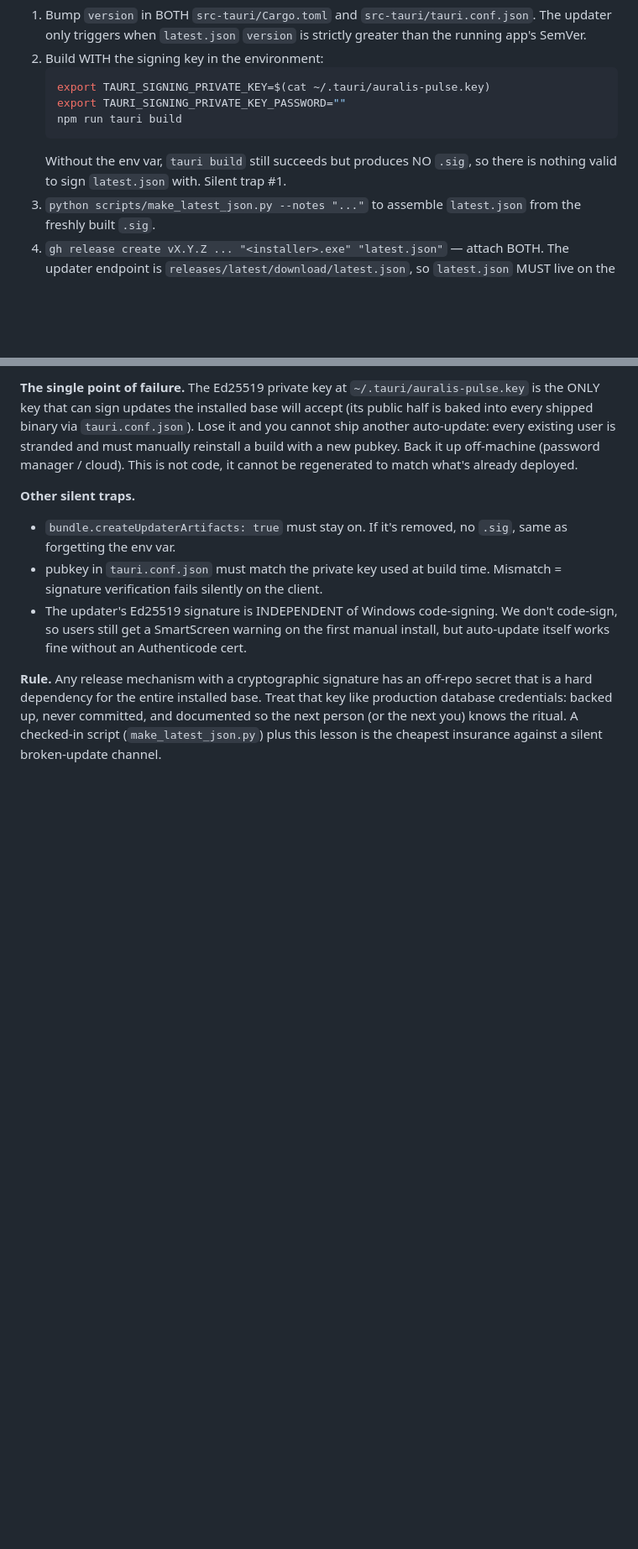
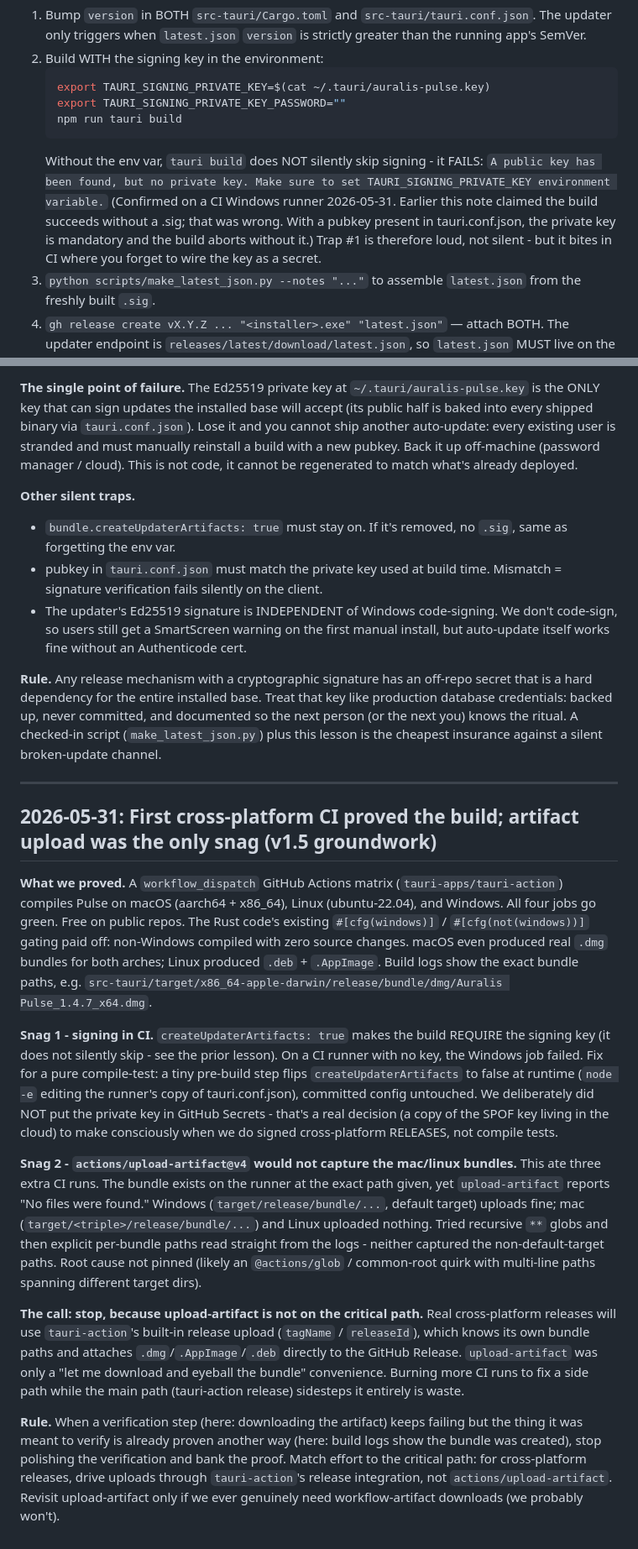
Before and after one commit to antonpme/auralis-pulse, a Markdown page: docs/LESSONS.md, 2 parts joined by grey strips. Shown at 84% size. Drawn GitHub-style; blank space fills up the shorter version.

Commit message:
docs: capture first cross-platform CI lesson (build proven, upload snag)
The workflow_dispatch matrix compiles Pulse on mac/linux/windows (all
green, free on public repo); mac .dmg + linux .deb/.AppImage really build.
Two snags documented: createUpdaterArtifacts requires the signing key in
CI (we keep it out of cloud for now), and actions/upload-artifact won't
capture non-default-target (mac) bundle paths. Decision: stop polishing
upload-artifact - real releases will use tauri-action's release upload,
which sidesteps it. Bank the proof, match effort to the critical path.

Co-Authored-By: Claude Opus 4.7 (1M context) <noreply@anthropic.com>

````diff
--- a/docs/LESSONS.md
+++ b/docs/LESSONS.md
@@ -116,7 +116,7 @@ Required `PulseMcpState` to hold an `AppHandle` (added via Phase 3 refactor). No
    export TAURI_SIGNING_PRIVATE_KEY_PASSWORD=""
    npm run tauri build
    ```
-   Without the env var, `tauri build` still succeeds but produces NO `.sig`, so there is nothing valid to sign `latest.json` with. Silent trap #1.
+   Without the env var, `tauri build` does NOT silently skip signing - it FAILS: `A public key has been found, but no private key. Make sure to set TAURI_SIGNING_PRIVATE_KEY environment variable.` (Confirmed on a CI Windows runner 2026-05-31. Earlier this note claimed the build succeeds without a .sig; that was wrong. With a pubkey present in tauri.conf.json, the private key is mandatory and the build aborts without it.) Trap #1 is therefore loud, not silent - but it bites in CI where you forget to wire the key as a secret.
 3. `python scripts/make_latest_json.py --notes "..."` to assemble `latest.json` from the freshly built `.sig`.
 4. `gh release create vX.Y.Z ... "<installer>.exe" "latest.json"` — attach BOTH. The updater endpoint is `releases/latest/download/latest.json`, so `latest.json` MUST live on the newest release or clients never see the new version. Silent trap #2.
 5. Verify end-to-end: `curl -sL https://github.com/antonpme/auralis-pulse/releases/latest/download/latest.json` and confirm it returns the new version.
@@ -129,3 +129,17 @@ Required `PulseMcpState` to hold an `AppHandle` (added via Phase 3 refactor). No
 - The updater's Ed25519 signature is INDEPENDENT of Windows code-signing. We don't code-sign, so users still get a SmartScreen warning on the first manual install, but auto-update itself works fine without an Authenticode cert.
 
 **Rule.** Any release mechanism with a cryptographic signature has an off-repo secret that is a hard dependency for the entire installed base. Treat that key like production database credentials: backed up, never committed, and documented so the next person (or the next you) knows the ritual. A checked-in script (`make_latest_json.py`) plus this lesson is the cheapest insurance against a silent broken-update channel.
+
+---
+
+## 2026-05-31: First cross-platform CI proved the build; artifact upload was the only snag (v1.5 groundwork)
+
+**What we proved.** A `workflow_dispatch` GitHub Actions matrix (`tauri-apps/tauri-action`) compiles Pulse on macOS (aarch64 + x86_64), Linux (ubuntu-22.04), and Windows. All four jobs go green. Free on public repos. The Rust code's existing `#[cfg(windows)]` / `#[cfg(not(windows))]` gating paid off: non-Windows compiled with zero source changes. macOS even produced real `.dmg` bundles for both arches; Linux produced `.deb` + `.AppImage`. Build logs show the exact bundle paths, e.g. `src-tauri/target/x86_64-apple-darwin/release/bundle/dmg/Auralis Pulse_1.4.7_x64.dmg`.
+
+**Snag 1 - signing in CI.** `createUpdaterArtifacts: true` makes the build REQUIRE the signing key (it does not silently skip - see the prior lesson). On a CI runner with no key, the Windows job failed. Fix for a pure compile-test: a tiny pre-build step flips `createUpdaterArtifacts` to false at runtime (`node -e` editing the runner's copy of tauri.conf.json), committed config untouched. We deliberately did NOT put the private key in GitHub Secrets - that's a real decision (a copy of the SPOF key living in the cloud) to make consciously when we do signed cross-platform RELEASES, not compile tests.
+
+**Snag 2 - `actions/upload-artifact@v4` would not capture the mac/linux bundles.** This ate three extra CI runs. The bundle exists on the runner at the exact path given, yet `upload-artifact` reports "No files were found." Windows (`target/release/bundle/...`, default target) uploads fine; mac (`target/<triple>/release/bundle/...`) and Linux uploaded nothing. Tried recursive `**` globs and then explicit per-bundle paths read straight from the logs - neither captured the non-default-target paths. Root cause not pinned (likely an `@actions/glob` / common-root quirk with multi-line paths spanning different target dirs).
+
+**The call: stop, because upload-artifact is not on the critical path.** Real cross-platform releases will use `tauri-action`'s built-in release upload (`tagName` / `releaseId`), which knows its own bundle paths and attaches `.dmg`/`.AppImage`/`.deb` directly to the GitHub Release. `upload-artifact` was only a "let me download and eyeball the bundle" convenience. Burning more CI runs to fix a side path while the main path (tauri-action release) sidesteps it entirely is waste.
+
+**Rule.** When a verification step (here: downloading the artifact) keeps failing but the thing it was meant to verify is already proven another way (here: build logs show the bundle was created), stop polishing the verification and bank the proof. Match effort to the critical path: for cross-platform releases, drive uploads through `tauri-action`'s release integration, not `actions/upload-artifact`. Revisit upload-artifact only if we ever genuinely need workflow-artifact downloads (we probably won't).
````
